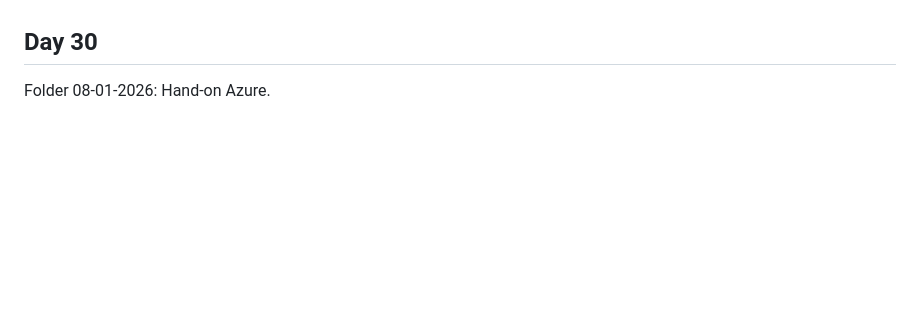
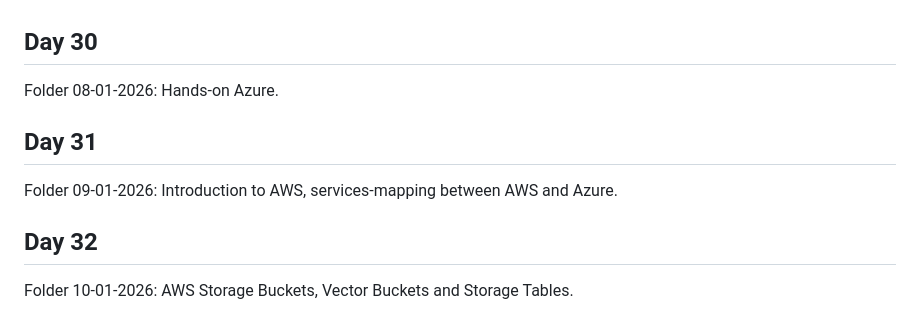
Before and after one commit to krittika-das/Krittika-Das-Day-to-Day-Training-Documentation, a Markdown page: README.md, the part around the change. Rendered like a GitHub page; blank space fills up the shorter version.

```diff
--- a/README.md
+++ b/README.md
@@ -59,4 +59,8 @@ Folder 06-01-2026: Hands-on on Creating a Function App in Azure via local IDE, c
 ## Day 29
 Folder 07-01-2026: Hands-on on Creating and Retrieving Secrets from Azure Key Vault, Route events to a custom endpoint using Azure Events Hub.
 ## Day 30
-Folder 08-01-2026: Hand-on Azure.
+Folder 08-01-2026: Hands-on Azure.
+## Day 31
+Folder 09-01-2026: Introduction to AWS, services-mapping between AWS and Azure.
+## Day 32
+Folder 10-01-2026: AWS Storage Buckets, Vector Buckets and Storage Tables.
```
